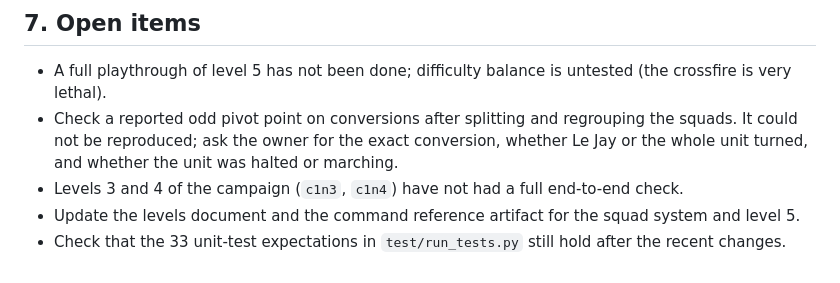
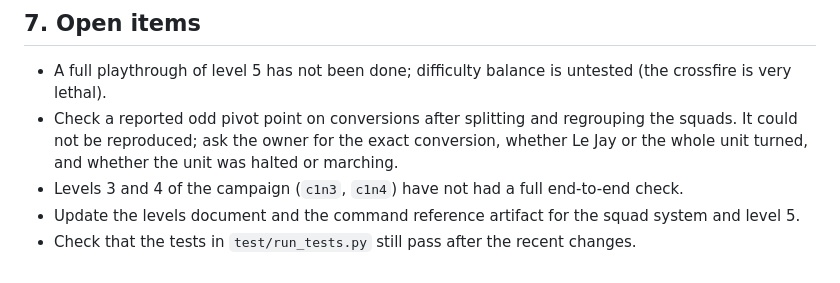
Before and after one commit to albertsange/9e-legere, a Markdown page: docs/HANDOFF-simulator.md, the part around the change. GitHub-like rendering.

Commit message:
Fix handoff note wording
Co-Authored-By: Claude Sonnet 5.5 <noreply@anthropic.com>
Claude-Session: https://claude.ai/code/session_015sCSNU1uZv6EaD5MeXBXPq

```diff
--- a/docs/HANDOFF-simulator.md
+++ b/docs/HANDOFF-simulator.md
@@ -63,4 +63,4 @@ Snapshot: simulator version **1.8.61** (4 November 2026). This note lets a new C
 - Check a reported odd pivot point on conversions after splitting and regrouping the squads. It could not be reproduced; ask the owner for the exact conversion, whether Le Jay or the whole unit turned, and whether the unit was halted or marching.
 - Levels 3 and 4 of the campaign (`c1n3`, `c1n4`) have not had a full end-to-end check.
 - Update the levels document and the command reference artifact for the squad system and level 5.
-- Check that the 33 unit-test expectations in `test/run_tests.py` still hold after the recent changes.
+- Check that the tests in `test/run_tests.py` still pass after the recent changes.
```
